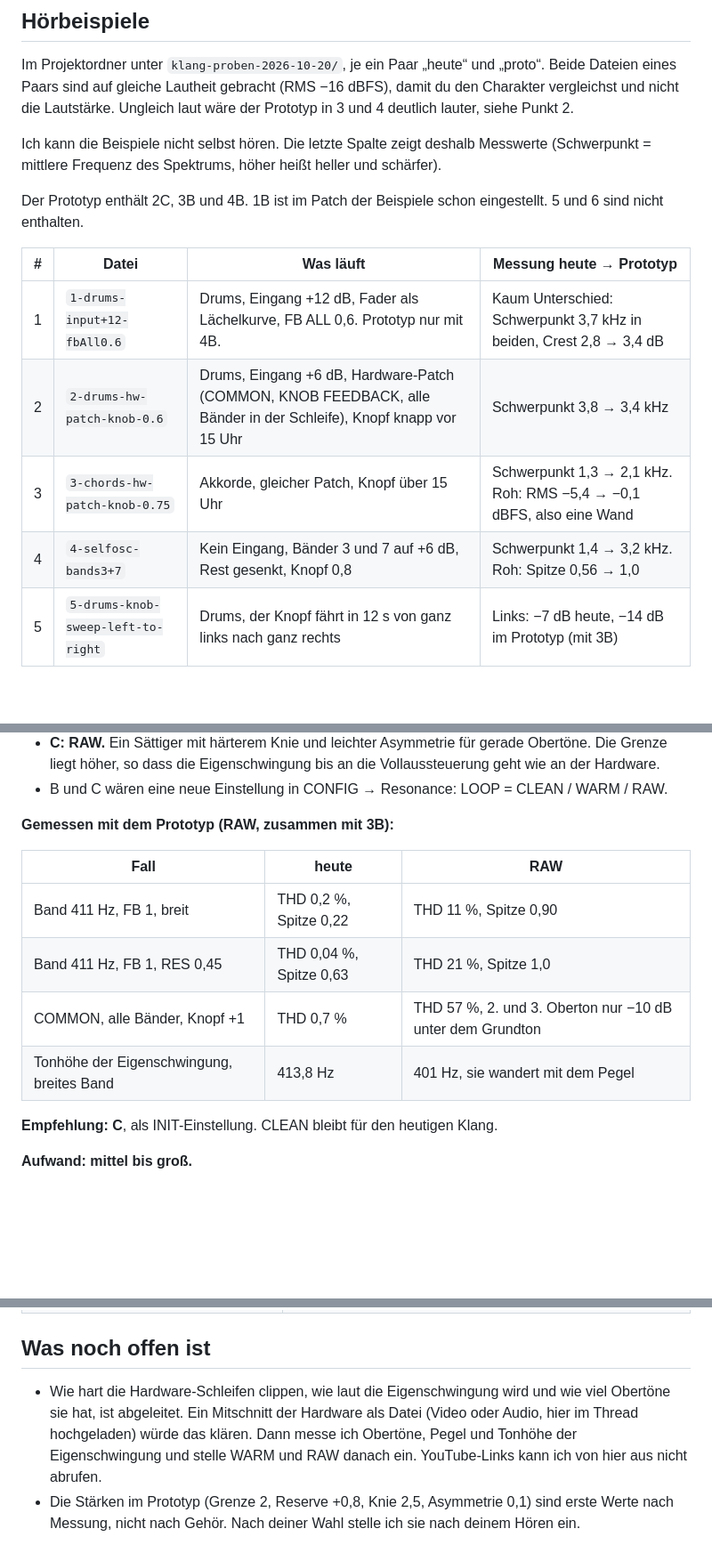
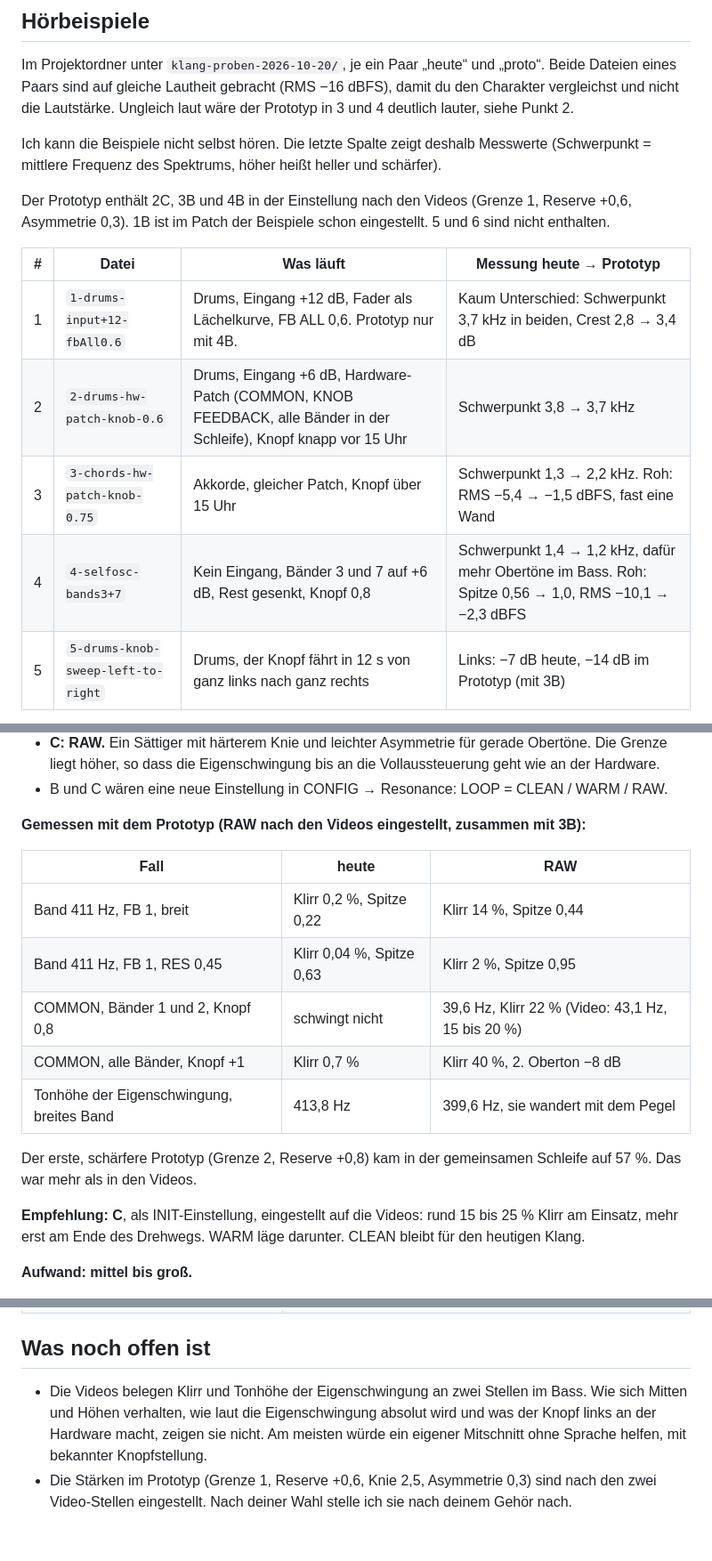
Before and after one commit to hanshaller1/da_resonator, a Markdown page: docs/klang-original-2026-10-20.md, 3 parts joined by grey strips. Shown at 89% size. GitHub-like rendering; blank space fills up the shorter version.

```diff
--- a/docs/klang-original-2026-10-20.md
+++ b/docs/klang-original-2026-10-20.md
@@ -47,14 +72,14 @@ Im Projektordner unter `klang-proben-2026-10-20/`, je ein Paar „heute“ und
 
 Ich kann die Beispiele nicht selbst hören. Die letzte Spalte zeigt deshalb Messwerte (Schwerpunkt = mittlere Frequenz des Spektrums, höher heißt heller und schärfer).
 
-Der Prototyp enthält 2C, 3B und 4B. 1B ist im Patch der Beispiele schon eingestellt. 5 und 6 sind nicht enthalten.
+Der Prototyp enthält 2C, 3B und 4B in der Einstellung nach den Videos (Grenze 1, Reserve +0,6, Asymmetrie 0,3). 1B ist im Patch der Beispiele schon eingestellt. 5 und 6 sind nicht enthalten.
 
 | # | Datei | Was läuft | Messung heute → Prototyp |
 |---|---|---|---|
 | 1 | `1-drums-input+12-fbAll0.6` | Drums, Eingang +12 dB, Fader als Lächelkurve, FB ALL 0,6. Prototyp nur mit 4B. | Kaum Unterschied: Schwerpunkt 3,7 kHz in beiden, Crest 2,8 → 3,4 dB |
-| 2 | `2-drums-hw-patch-knob-0.6` | Drums, Eingang +6 dB, Hardware-Patch (COMMON, KNOB FEEDBACK, alle Bänder in der Schleife), Knopf knapp vor 15 Uhr | Schwerpunkt 3,8 → 3,4 kHz |
-| 3 | `3-chords-hw-patch-knob-0.75` | Akkorde, gleicher Patch, Knopf über 15 Uhr | Schwerpunkt 1,3 → 2,1 kHz. Roh: RMS −5,4 → −0,1 dBFS, also eine Wand |
-| 4 | `4-selfosc-bands3+7` | Kein Eingang, Bänder 3 und 7 auf +6 dB, Rest gesenkt, Knopf 0,8 | Schwerpunkt 1,4 → 3,2 kHz. Roh: Spitze 0,56 → 1,0 |
+| 2 | `2-drums-hw-patch-knob-0.6` | Drums, Eingang +6 dB, Hardware-Patch (COMMON, KNOB FEEDBACK, alle Bänder in der Schleife), Knopf knapp vor 15 Uhr | Schwerpunkt 3,8 → 3,7 kHz |
+| 3 | `3-chords-hw-patch-knob-0.75` | Akkorde, gleicher Patch, Knopf über 15 Uhr | Schwerpunkt 1,3 → 2,2 kHz. Roh: RMS −5,4 → −1,5 dBFS, fast eine Wand |
+| 4 | `4-selfosc-bands3+7` | Kein Eingang, Bänder 3 und 7 auf +6 dB, Rest gesenkt, Knopf 0,8 | Schwerpunkt 1,4 → 1,2 kHz, dafür mehr Obertöne im Bass. Roh: Spitze 0,56 → 1,0, RMS −10,1 → −2,3 dBFS |
 | 5 | `5-drums-knob-sweep-left-to-right` | Drums, der Knopf fährt in 12 s von ganz links nach ganz rechts | Links: −7 dB heute, −14 dB im Prototyp (mit 3B) |
 
 Der Prototyp-Code liegt daneben in `prototyp/`. Er patcht eine Kopie der App und ist nur zum Nachrechnen gedacht.
@@ -98,16 +123,19 @@ Der Prototyp-Code liegt daneben in `prototyp/`. Er patcht eine Kopie der App und
 - **C: RAW.** Ein Sättiger mit härterem Knie und leichter Asymmetrie für gerade Obertöne. Die Grenze liegt höher, so dass die Eigenschwingung bis an die Vollaussteuerung geht wie an der Hardware.
 - B und C wären eine neue Einstellung in CONFIG → Resonance: LOOP = CLEAN / WARM / RAW.
 
-**Gemessen mit dem Prototyp (RAW, zusammen mit 3B):**
+**Gemessen mit dem Prototyp (RAW nach den Videos eingestellt, zusammen mit 3B):**
 
 | Fall | heute | RAW |
 |---|---|---|
-| Band 411 Hz, FB 1, breit | THD 0,2 %, Spitze 0,22 | THD 11 %, Spitze 0,90 |
-| Band 411 Hz, FB 1, RES 0,45 | THD 0,04 %, Spitze 0,63 | THD 21 %, Spitze 1,0 |
-| COMMON, alle Bänder, Knopf +1 | THD 0,7 % | THD 57 %, 2. und 3. Oberton nur −10 dB unter dem Grundton |
-| Tonhöhe der Eigenschwingung, breites Band | 413,8 Hz | 401 Hz, sie wandert mit dem Pegel |
+| Band 411 Hz, FB 1, breit | Klirr 0,2 %, Spitze 0,22 | Klirr 14 %, Spitze 0,44 |
+| Band 411 Hz, FB 1, RES 0,45 | Klirr 0,04 %, Spitze 0,63 | Klirr 2 %, Spitze 0,95 |
+| COMMON, Bänder 1 und 2, Knopf 0,8 | schwingt nicht | 39,6 Hz, Klirr 22 % (Video: 43,1 Hz, 15 bis 20 %) |
+| COMMON, alle Bänder, Knopf +1 | Klirr 0,7 % | Klirr 40 %, 2. Oberton −8 dB |
+| Tonhöhe der Eigenschwingung, breites Band | 413,8 Hz | 399,6 Hz, sie wandert mit dem Pegel |
 
-**Empfehlung: C**, als INIT-Einstellung. CLEAN bleibt für den heutigen Klang.
+Der erste, schärfere Prototyp (Grenze 2, Reserve +0,8) kam in der gemeinsamen Schleife auf 57 %. Das war mehr als in den Videos.
+
+**Empfehlung: C**, als INIT-Einstellung, eingestellt auf die Videos: rund 15 bis 25 % Klirr am Einsatz, mehr erst am Ende des Drehwegs. WARM läge darunter. CLEAN bleibt für den heutigen Klang.
 
 **Aufwand: mittel bis groß.**
 - Die Schleifen werden heute verzögerungsfrei gelöst, damit die Tonhöhe auch bei 11 kHz stimmt. Ein Sättiger in der Schleife muss so eingebaut werden, dass das erhalten bleibt. Der Prototyp zeigt, dass es geht: Der Sättiger wirkt als Verstärkung aus dem vorigen Sample.
@@ -200,5 +228,5 @@ Der Prototyp-Code liegt daneben in `prototyp/`. Er patcht eine Kopie der App und
 
 ## Was noch offen ist
 
-- Wie hart die Hardware-Schleifen clippen, wie laut die Eigenschwingung wird und wie viel Obertöne sie hat, ist abgeleitet. Ein Mitschnitt der Hardware als Datei (Video oder Audio, hier im Thread hochgeladen) würde das klären. Dann messe ich Obertöne, Pegel und Tonhöhe der Eigenschwingung und stelle WARM und RAW danach ein. YouTube-Links kann ich von hier aus nicht abrufen.
-- Die Stärken im Prototyp (Grenze 2, Reserve +0,8, Knie 2,5, Asymmetrie 0,1) sind erste Werte nach Messung, nicht nach Gehör. Nach deiner Wahl stelle ich sie nach deinem Hören ein.
+- Die Videos belegen Klirr und Tonhöhe der Eigenschwingung an zwei Stellen im Bass. Wie sich Mitten und Höhen verhalten, wie laut die Eigenschwingung absolut wird und was der Knopf links an der Hardware macht, zeigen sie nicht. Am meisten würde ein eigener Mitschnitt ohne Sprache helfen, mit bekannter Knopfstellung.
+- Die Stärken im Prototyp (Grenze 1, Reserve +0,6, Knie 2,5, Asymmetrie 0,3) sind nach den zwei Video-Stellen eingestellt. Nach deiner Wahl stelle ich sie nach deinem Gehör nach.
```
Also changed, not shown: other parts of docs/klang-original-2026-10-20.md (+29 -4 lines).
